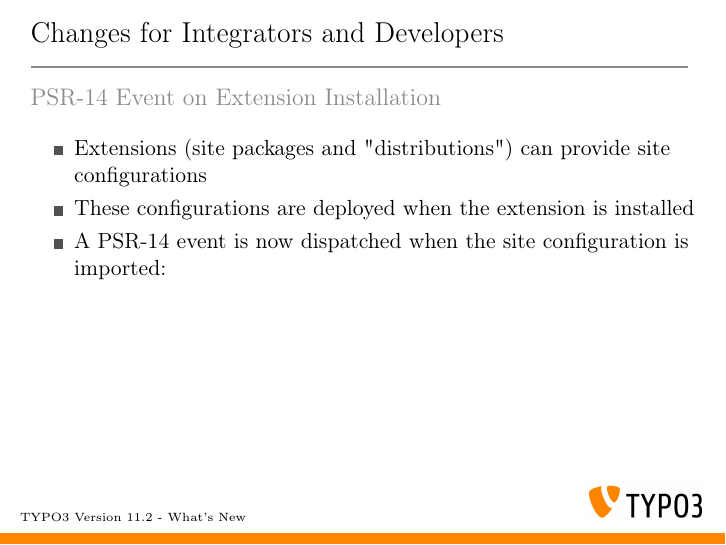
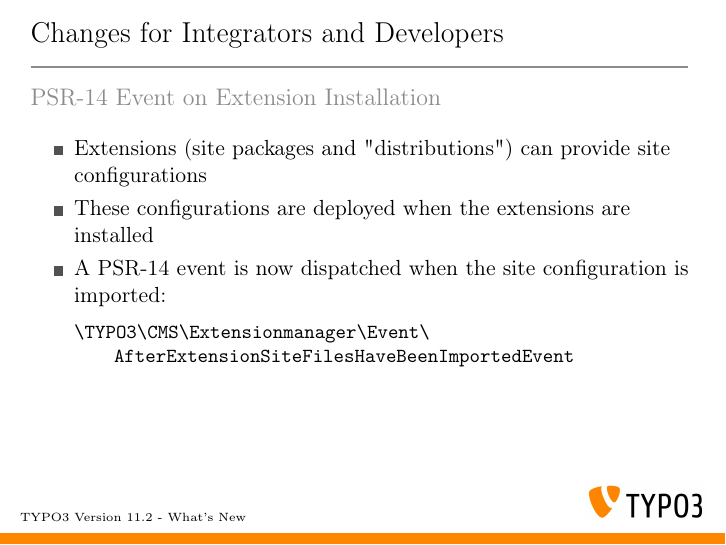
Before and after one commit to TYPO3-Whats-New/TYPO3-v11.2-dev, LaTeX slides (Slides/LaTeX/TYPO3-v11-2-whats-new.tex, which reads Slides/LaTeX/Chapters/ChangesForIntegratorsAndDevelopers/1618140569-EventAfterSiteConfigurationLoadedFromDistribution.tex): page 23 of 34. Compiled offline with pdfLaTeX.

Commit message:
Task | 93687 | Dispatch event after extension install with site config

```diff
--- a/Slides/LaTeX/Chapters/ChangesForIntegratorsAndDevelopers/1618140569-EventAfterSiteConfigurationLoadedFromDistribution.tex
+++ b/Slides/LaTeX/Chapters/ChangesForIntegratorsAndDevelopers/1618140569-EventAfterSiteConfigurationLoadedFromDistribution.tex
@@ -12,16 +12,15 @@
 	\frametitle{Changes for Integrators and Developers}
 	\framesubtitle{PSR-14 Event on Extension Installation}
 
+	\lstset{basicstyle=\fontsize{10}{12}\ttfamily}
+
 	\begin{itemize}
 		\item Extensions (site packages and "distributions") can provide site configurations
-		\item These configurations are deployed when the extension is installed
-		\item A PSR-14 event is now dispatched when the site configuration is imported:\newline
-%			\smaller\texttt{TYPO3\textbackslash
-%				CMS\textbackslash
-%				Extensionmanager\textbackslash
-%				Event\textbackslash
-%				AfterExtensionSiteFilesHaveBeenImportedEvent}\normalsize
-
+		\item These configurations are deployed when the extensions are installed
+		\item A PSR-14 event is now dispatched when the site configuration is imported:
+\begin{lstlisting}
+\TYPO3\CMS\Extensionmanager\Event\AfterExtensionSiteFilesHaveBeenImportedEvent
+\end{lstlisting}
 		\end{itemize}
 
 \end{frame}
```
